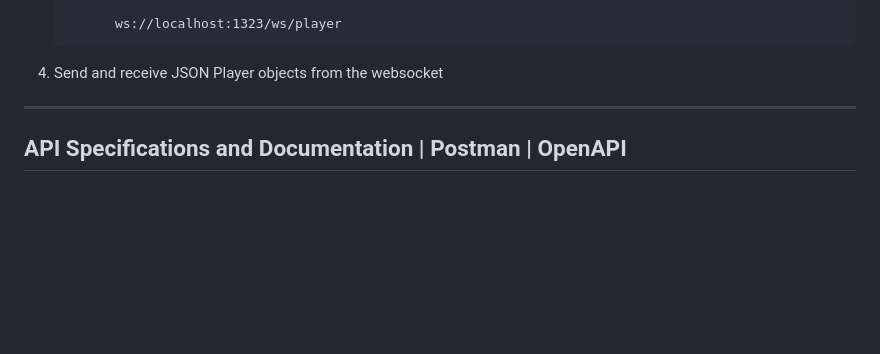
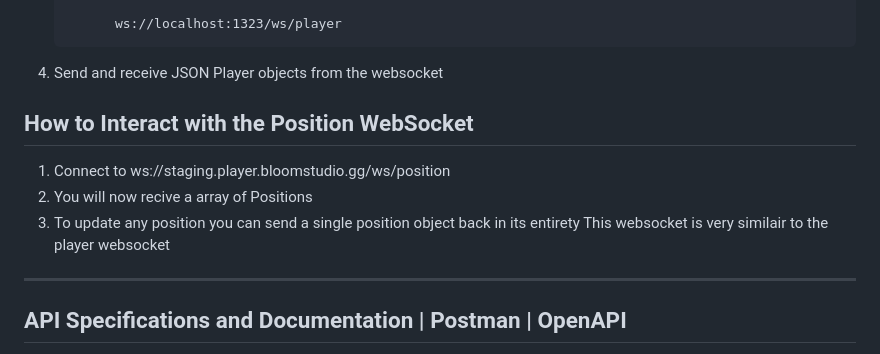
Before and after one commit to BloomGameStudio/PlayerService, a Markdown page: README.md, the part around the change. GitHub-like rendering; blank space fills up the shorter version.

Commit message:
Position WS Documentation

```diff
--- a/README.md
+++ b/README.md
@@ -107,6 +107,13 @@ Assuming standard config and hosting locally.
                 ws://localhost:1323/ws/player
 
   4. Send and receive JSON Player objects from the websocket
+
+## How to Interact with the Position WebSocket
+
+1. Connect to ws://staging.player.bloomstudio.gg/ws/position
+2. You will now recive a array of Positions
+3. To update any position you can send a single position object back in its entirety
+This websocket is very similair to the player websocket
 
 
 ---
```
